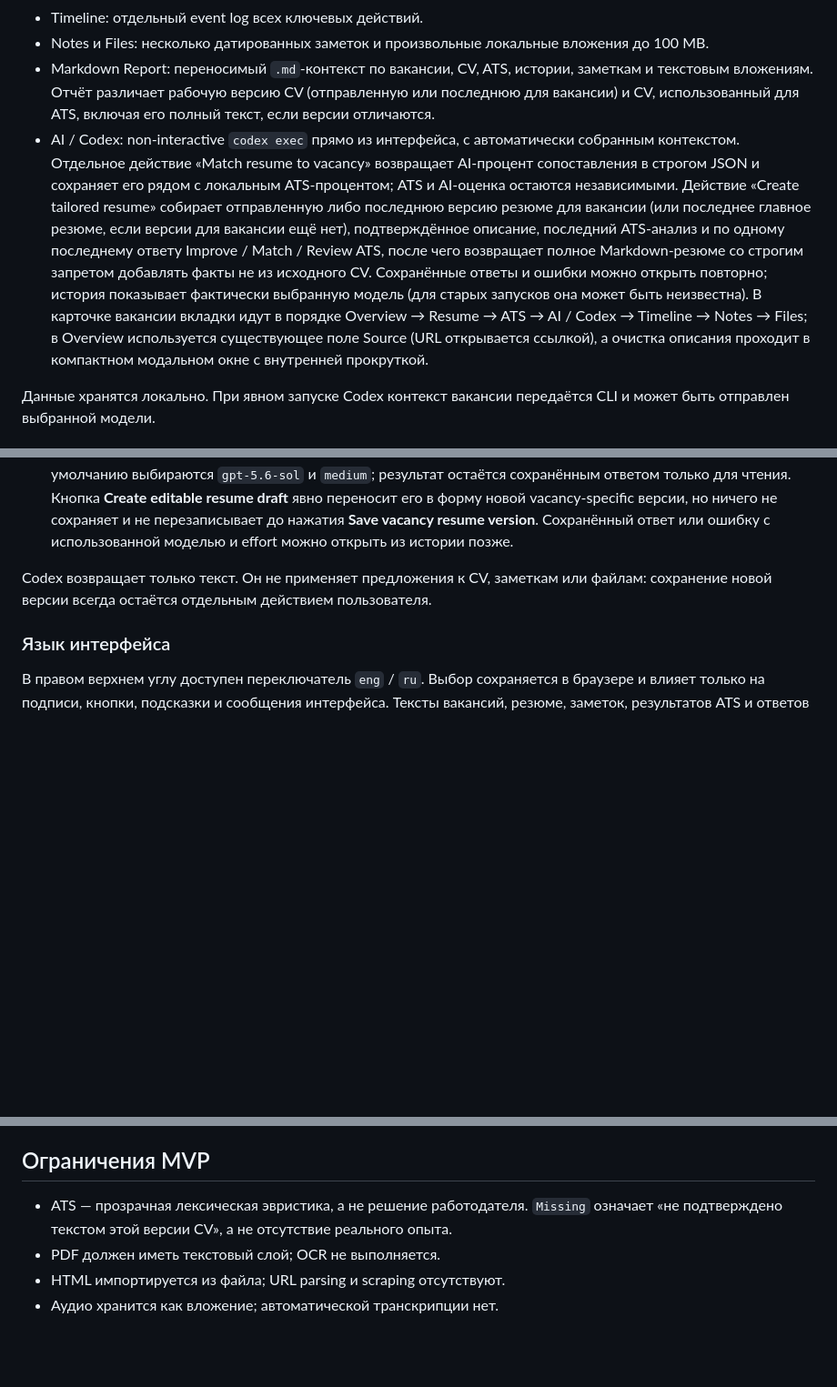
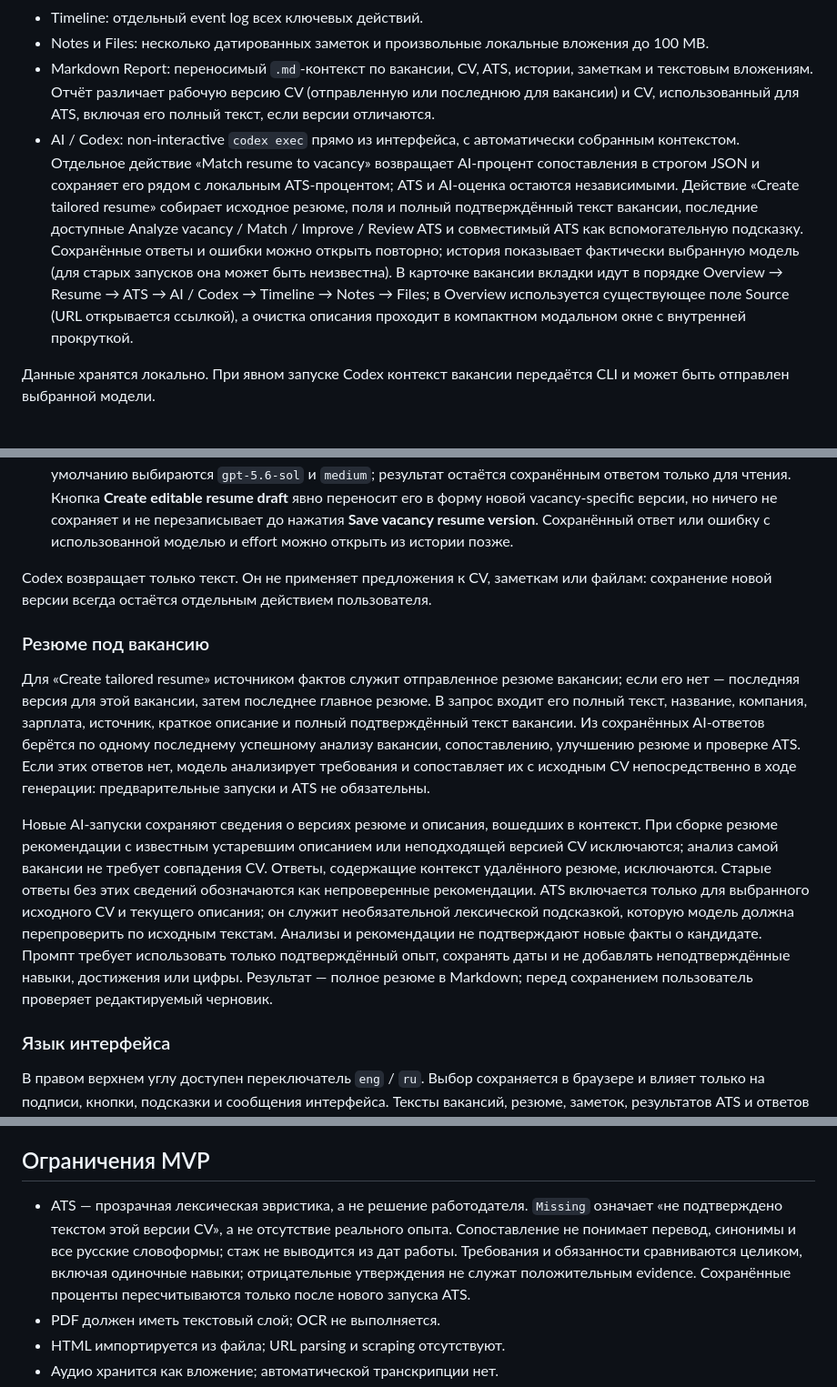
Before and after one commit to Oleksandrnie/CareerFlow, a Markdown page: README.md, 3 parts joined by grey strips. Shown at 91% size. Drawn GitHub-style; blank space fills up the shorter version.

Commit message:
docs explain tailored context and ATS limits

```diff
--- a/README.md
+++ b/README.md
@@ -12,7 +12,7 @@
 - Timeline: отдельный event log всех ключевых действий.
 - Notes и Files: несколько датированных заметок и произвольные локальные вложения до 100 MB.
 - Markdown Report: переносимый `.md`-контекст по вакансии, CV, ATS, истории, заметкам и текстовым вложениям. Отчёт различает рабочую версию CV (отправленную или последнюю для вакансии) и CV, использованный для ATS, включая его полный текст, если версии отличаются.
-- AI / Codex: non-interactive `codex exec` прямо из интерфейса, с автоматически собранным контекстом. Отдельное действие «Match resume to vacancy» возвращает AI-процент сопоставления в строгом JSON и сохраняет его рядом с локальным ATS-процентом; ATS и AI-оценка остаются независимыми. Действие «Create tailored resume» собирает отправленную либо последнюю версию резюме для вакансии (или последнее главное резюме, если версии для вакансии ещё нет), подтверждённое описание, последний ATS-анализ и по одному последнему ответу Improve / Match / Review ATS, после чего возвращает полное Markdown-резюме со строгим запретом добавлять факты не из исходного CV. Сохранённые ответы и ошибки можно открыть повторно; история показывает фактически выбранную модель (для старых запусков она может быть неизвестна). В карточке вакансии вкладки идут в порядке Overview → Resume → ATS → AI / Codex → Timeline → Notes → Files; в Overview используется существующее поле Source (URL открывается ссылкой), а очистка описания проходит в компактном модальном окне с внутренней прокруткой.
+- AI / Codex: non-interactive `codex exec` прямо из интерфейса, с автоматически собранным контекстом. Отдельное действие «Match resume to vacancy» возвращает AI-процент сопоставления в строгом JSON и сохраняет его рядом с локальным ATS-процентом; ATS и AI-оценка остаются независимыми. Действие «Create tailored resume» собирает исходное резюме, поля и полный подтверждённый текст вакансии, последние доступные Analyze vacancy / Match / Improve / Review ATS и совместимый ATS как вспомогательную подсказку. Сохранённые ответы и ошибки можно открыть повторно; история показывает фактически выбранную модель (для старых запусков она может быть неизвестна). В карточке вакансии вкладки идут в порядке Overview → Resume → ATS → AI / Codex → Timeline → Notes → Files; в Overview используется существующее поле Source (URL открывается ссылкой), а очистка описания проходит в компактном модальном окне с внутренней прокруткой.
 
 Данные хранятся локально. При явном запуске Codex контекст вакансии передаётся CLI и может быть отправлен выбранной модели.
 
@@ -61,6 +61,12 @@ python3 -m venv .venv
 6. В **AI / Codex** выберите действие, модель и поддерживаемый ею reasoning effort, проверьте запрос и запустите Codex; контекст вакансии добавится автоматически. Для действия сопоставления резюме с вакансией AI-процент появится рядом с ATS-процентом после корректного ответа модели. Для «Create tailored resume» по умолчанию выбираются `gpt-5.6-sol` и `medium`; результат остаётся сохранённым ответом только для чтения. Кнопка **Create editable resume draft** явно переносит его в форму новой vacancy-specific версии, но ничего не сохраняет и не перезаписывает до нажатия **Save vacancy resume version**. Сохранённый ответ или ошибку с использованной моделью и effort можно открыть из истории позже.
 
 Codex возвращает только текст. Он не применяет предложения к CV, заметкам или файлам: сохранение новой версии всегда остаётся отдельным действием пользователя.
+
+### Резюме под вакансию
+
+Для «Create tailored resume» источником фактов служит отправленное резюме вакансии; если его нет — последняя версия для этой вакансии, затем последнее главное резюме. В запрос входит его полный текст, название, компания, зарплата, источник, краткое описание и полный подтверждённый текст вакансии. Из сохранённых AI-ответов берётся по одному последнему успешному анализу вакансии, сопоставлению, улучшению резюме и проверке ATS. Если этих ответов нет, модель анализирует требования и сопоставляет их с исходным CV непосредственно в ходе генерации: предварительные запуски и ATS не обязательны.
+
+Новые AI-запуски сохраняют сведения о версиях резюме и описания, вошедших в контекст. При сборке резюме рекомендации с известным устаревшим описанием или неподходящей версией CV исключаются; анализ самой вакансии не требует совпадения CV. Ответы, содержащие контекст удалённого резюме, исключаются. Старые ответы без этих сведений обозначаются как непроверенные рекомендации. ATS включается только для выбранного исходного CV и текущего описания; он служит необязательной лексической подсказкой, которую модель должна перепроверить по исходным текстам. Анализы и рекомендации не подтверждают новые факты о кандидате. Промпт требует использовать только подтверждённый опыт, сохранять даты и не добавлять неподтверждённые навыки, достижения или цифры. Результат — полное резюме в Markdown; перед сохранением пользователь проверяет редактируемый черновик.
 
 ### Язык интерфейса
 
@@ -133,7 +139,7 @@ node tests/test_spa_workflows.cjs
 
 ## Ограничения MVP
 
-- ATS — прозрачная лексическая эвристика, а не решение работодателя. `Missing` означает «не подтверждено текстом этой версии CV», а не отсутствие реального опыта.
+- ATS — прозрачная лексическая эвристика, а не решение работодателя. `Missing` означает «не подтверждено текстом этой версии CV», а не отсутствие реального опыта. Сопоставление не понимает перевод, синонимы и все русские словоформы; стаж не выводится из дат работы. Требования и обязанности сравниваются целиком, включая одиночные навыки; отрицательные утверждения не служат положительным evidence. Сохранённые проценты пересчитываются только после нового запуска ATS.
 - PDF должен иметь текстовый слой; OCR не выполняется.
 - HTML импортируется из файла; URL parsing и scraping отсутствуют.
 - Аудио хранится как вложение; автоматической транскрипции нет.
```
